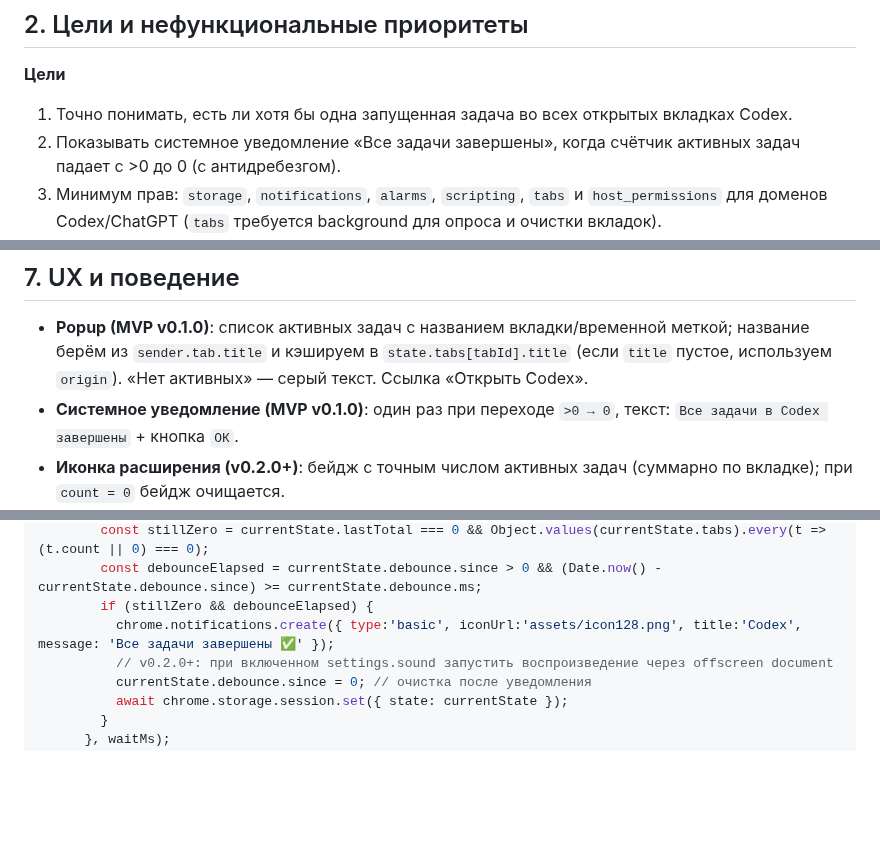
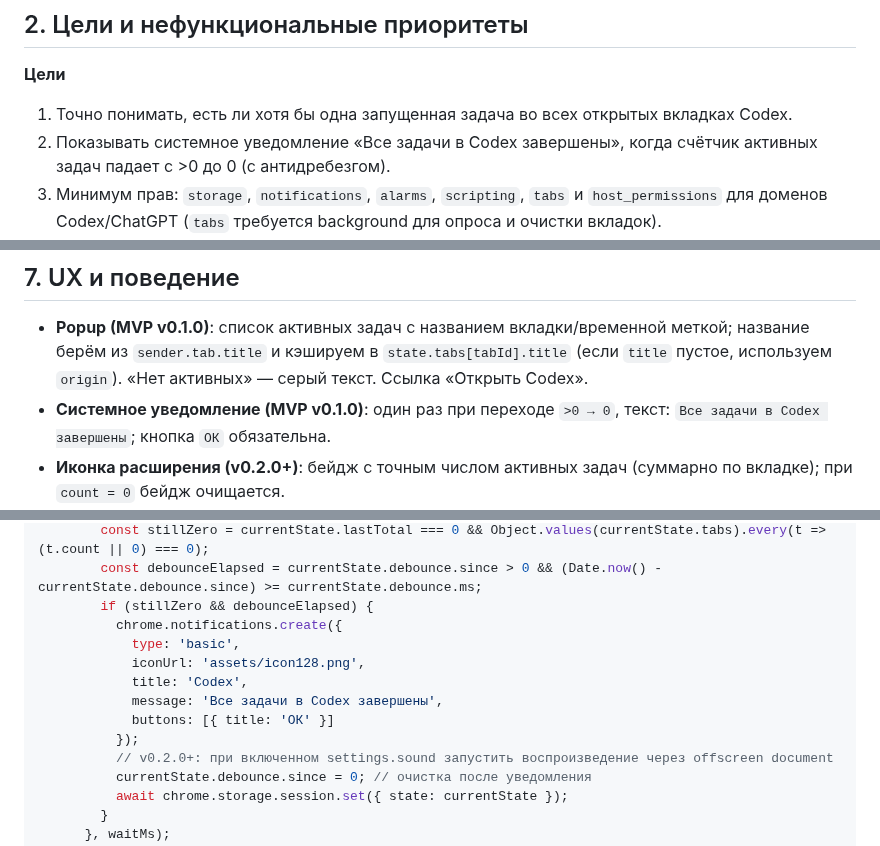
Before and after one commit to nicelight/Codexex, a Markdown page: docs/brief.md, 3 parts joined by grey strips. Drawn GitHub-style; blank space fills up the shorter version.

Commit message:
Update notification spec and pseudocode

```diff
--- a/docs/brief.md
+++ b/docs/brief.md
@@ -19,7 +19,7 @@
 **Цели**
 
 1. Точно понимать, есть ли хотя бы одна запущенная задача во всех открытых вкладках Codex.
-2. Показывать системное уведомление «Все задачи завершены», когда счётчик активных задач падает с >0 до 0 (с антидребезгом).
+2. Показывать системное уведомление «Все задачи в Codex завершены», когда счётчик активных задач падает с >0 до 0 (с антидребезгом).
 3. Минимум прав: `storage`, `notifications`, `alarms`, `scripting`, `tabs` и `host_permissions` для доменов Codex/ChatGPT (`tabs` требуется background для опроса и очистки вкладок).
 4. Приватность: **никаких внешних отправок** данных; только локальное хранение состояния в `chrome.storage.session`.
 
@@ -207,7 +207,7 @@
 ## 7. UX и поведение
 
 * **Popup (MVP v0.1.0)**: список активных задач с названием вкладки/временной меткой; название берём из `sender.tab.title` и кэшируем в `state.tabs[tabId].title` (если `title` пустое, используем `origin`). «Нет активных» — серый текст. Ссылка «Открыть Codex».
-* **Системное уведомление (MVP v0.1.0)**: один раз при переходе `>0 → 0`, текст: `Все задачи в Codex завершены` + кнопка `ОК`.
+* **Системное уведомление (MVP v0.1.0)**: один раз при переходе `>0 → 0`, текст: `Все задачи в Codex завершены`; кнопка `ОК` обязательна.
 * **Иконка расширения (v0.2.0+)**: бейдж с точным числом активных задач (суммарно по вкладке); при `count = 0` бейдж очищается.
 * **Звук уведомления (v0.2.0+)**: при включенной настройке `sound` проигрывается короткий клип (через offscreen document).
 * **Детекторы**: фильтруют скрытые элементы (шаблонные спиннеры, `aria-hidden` контейнеры) до расчёта состояния, чтобы исключить ложные уведомления.
@@ -604,7 +604,13 @@ chrome.runtime.onMessage.addListener((msg, sender) => {
         const stillZero = currentState.lastTotal === 0 && Object.values(currentState.tabs).every(t => (t.count || 0) === 0);
         const debounceElapsed = currentState.debounce.since > 0 && (Date.now() - currentState.debounce.since) >= currentState.debounce.ms;
         if (stillZero && debounceElapsed) {
-          chrome.notifications.create({ type:'basic', iconUrl:'assets/icon128.png', title:'Codex', message: 'Все задачи завершены ✅' });
+          chrome.notifications.create({
+            type: 'basic',
+            iconUrl: 'assets/icon128.png',
+            title: 'Codex',
+            message: 'Все задачи в Codex завершены',
+            buttons: [{ title: 'ОК' }]
+          });
           // v0.2.0+: при включенном settings.sound запустить воспроизведение через offscreen document
           currentState.debounce.since = 0; // очистка после уведомления
           await chrome.storage.session.set({ state: currentState });
```
Also changed, not shown: other parts of docs/brief.md (+2 -2 lines).
